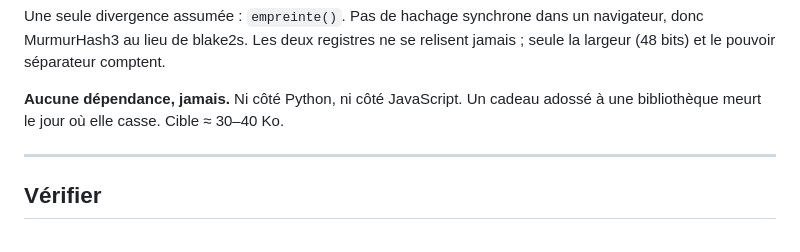
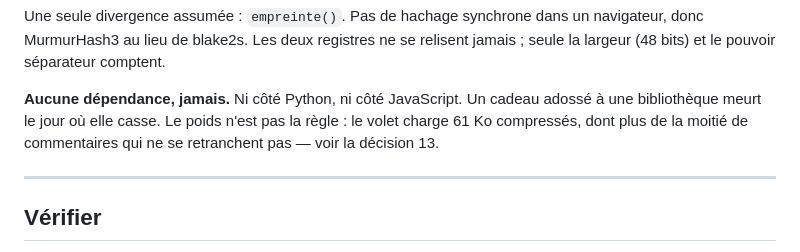
Before and after one commit to Hsbtqemy/wording, a Markdown page: CLAUDE.md, the part around the change. Drawn GitHub-style.

```diff
--- a/CLAUDE.md
+++ b/CLAUDE.md
@@ -46,7 +46,9 @@ navigateur, donc MurmurHash3 au lieu de blake2s. Les deux registres ne se
 relisent jamais ; seule la largeur (48 bits) et le pouvoir séparateur comptent.
 
 **Aucune dépendance, jamais.** Ni côté Python, ni côté JavaScript. Un cadeau
-adossé à une bibliothèque meurt le jour où elle casse. Cible ≈ 30–40 Ko.
+adossé à une bibliothèque meurt le jour où elle casse. Le poids n'est pas la
+règle : le volet charge 61 Ko compressés, dont plus de la moitié de
+commentaires qui ne se retranchent pas — voir la décision 13.
 
 ---
 
```
Also changed, not shown: DECISIONS.md (+10 -0 lines).
